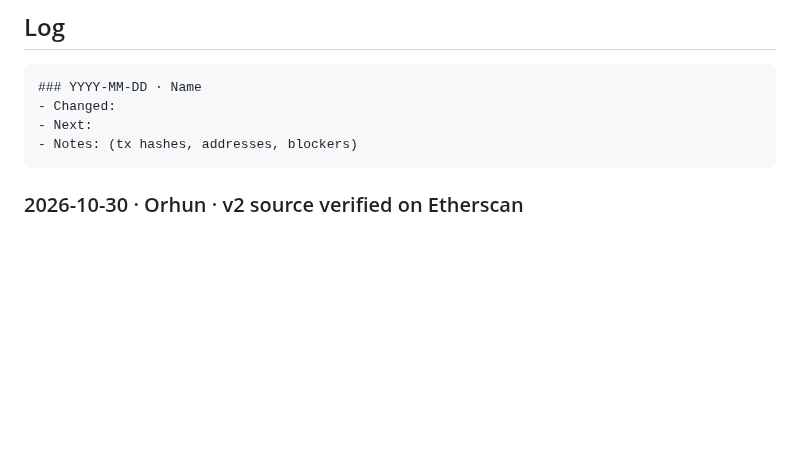
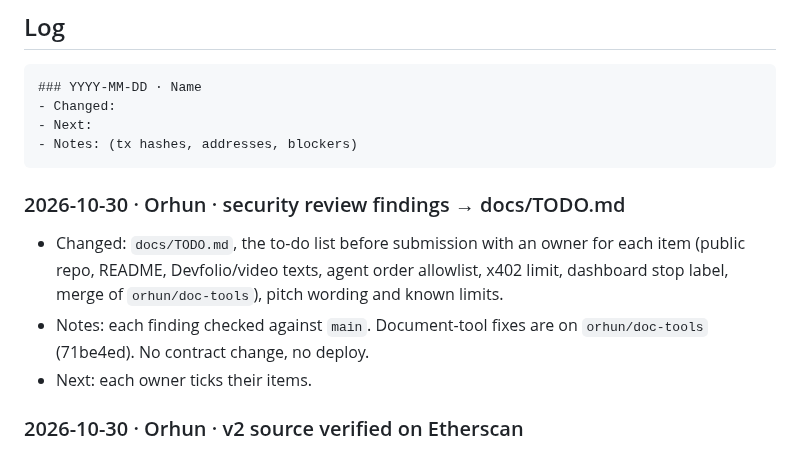
Before and after one commit to julienlmu/tumblockchain-powerpuffboys, a Markdown page: docs/PROGRESS.md, the part around the change. Rendered like a GitHub page; blank space fills up the shorter version.

Commit message:
docs: PROGRESS entry for the to-do list

````diff
--- a/docs/PROGRESS.md
+++ b/docs/PROGRESS.md
@@ -72,6 +72,11 @@ Points 1 and 3 are a small change in `agent.py`. Points 2 and 4 are mostly pitch
 - Next:
 - Notes: (tx hashes, addresses, blockers)
 ```
+
+### 2026-10-30 · Orhun · security review findings → docs/TODO.md
+- Changed: `docs/TODO.md`, the to-do list before submission with an owner for each item (public repo, README, Devfolio/video texts, agent order allowlist, x402 limit, dashboard stop label, merge of `orhun/doc-tools`), pitch wording and known limits.
+- Notes: each finding checked against `main`. Document-tool fixes are on `orhun/doc-tools` (71be4ed). No contract change, no deploy.
+- Next: each owner ticks their items.
 
 ### 2026-10-30 · Orhun · v2 source verified on Etherscan
 - Changed: Etherscan exact match for `0xf25Aae1772326C95294D1923399D55c658493DfC` (built from `c668c51`); `docs/evidence.md` updated.
````
Also changed, not shown: docs/TODO.md (+1 -1 lines).
